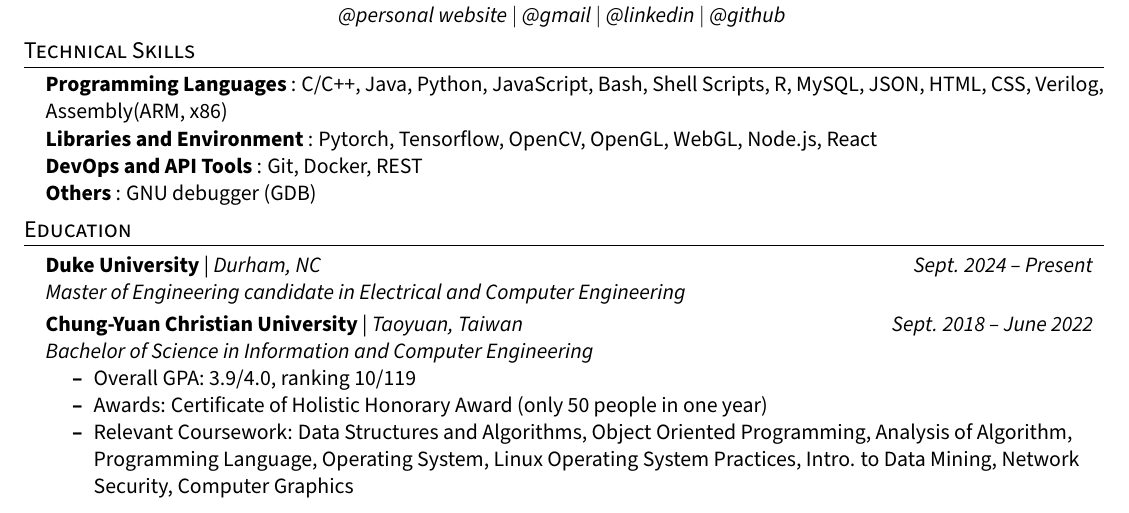
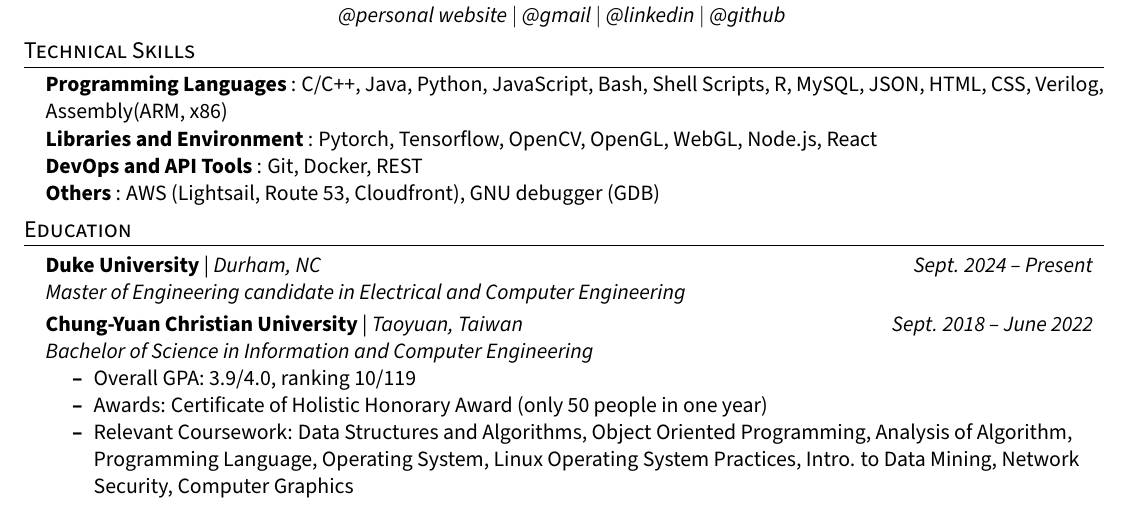
Before and after one commit to tom89622/Resume-CV, a LaTeX CV (Resume.tex): part of the page, cut so that both start at the same text. Compiled offline with pdfLaTeX.

Commit message:
add aws skills

```diff
--- a/Resume.tex
+++ b/Resume.tex
@@ -218,7 +218,7 @@
       \titleItem{Libraries and Environment}{: Pytorch, Tensorflow, OpenCV, OpenGL, WebGL, Node.js, React} \\
       \titleItem{DevOps and API Tools}{: Git, Docker, REST} \\
       % \titleItem{Cloud and Security Tools}{: IBM Cloud, AWS, Azure Cloud, SQL Server, SSIS, SSRS, Linux (Configuring and Managing)} \\
-      \titleItem{Others}{: GNU debugger (GDB)}
+      \titleItem{Others}{: AWS (Lightsail, Route 53, Cloudfront), GNU debugger (GDB)}
     }}
   \end{itemize}
 \sectionspace
```
Also changed, not shown: Resume.pdf, Resume.tex (2 more changed lines).
